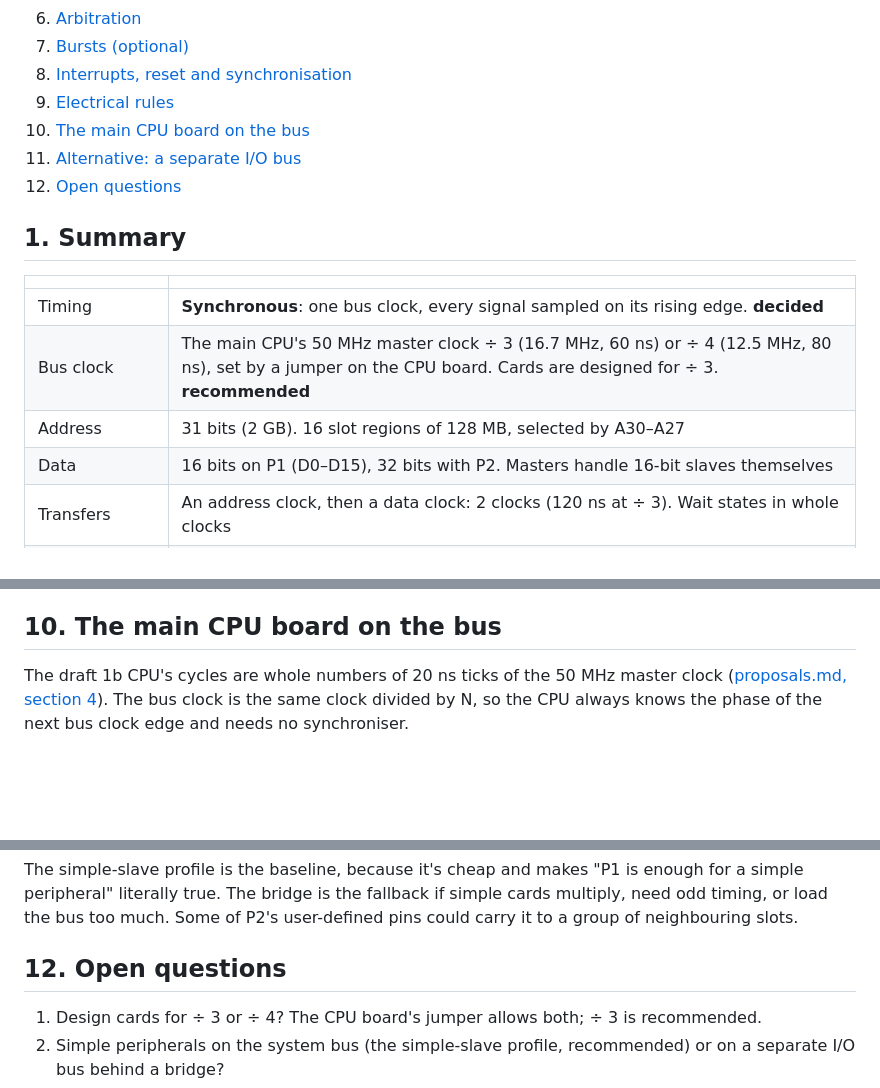
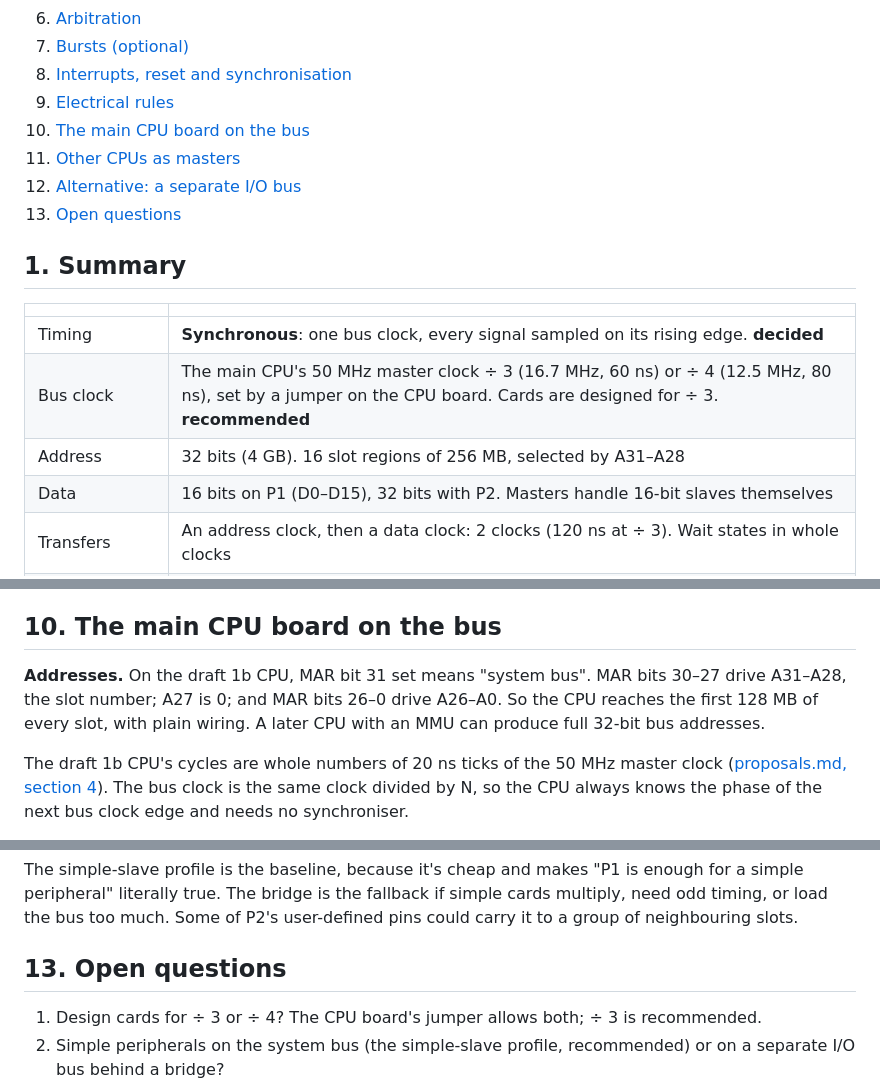
Before and after one commit to aiju/claude-playground, a Markdown page: ttl-minicomputer/docs/system-bus.md, 3 parts joined by grey strips. Rendered like a GitHub page; blank space fills up the shorter version.

```diff
--- a/ttl-minicomputer/docs/system-bus.md
+++ b/ttl-minicomputer/docs/system-bus.md
@@ -26,8 +26,9 @@ out.
 8. [Interrupts, reset and synchronisation](#8-interrupts-reset-and-synchronisation)
 9. [Electrical rules](#9-electrical-rules)
 10. [The main CPU board on the bus](#10-the-main-cpu-board-on-the-bus)
-11. [Alternative: a separate I/O bus](#11-alternative-a-separate-io-bus)
-12. [Open questions](#12-open-questions)
+11. [Other CPUs as masters](#11-other-cpus-as-masters)
+12. [Alternative: a separate I/O bus](#12-alternative-a-separate-io-bus)
+13. [Open questions](#13-open-questions)
 
 ## 1. Summary
 
@@ -35,7 +36,7 @@ out.
 |---|---|
 | Timing | **Synchronous**: one bus clock, every signal sampled on its rising edge. **decided** |
 | Bus clock | The main CPU's 50 MHz master clock ÷ 3 (16.7 MHz, 60 ns) or ÷ 4 (12.5 MHz, 80 ns), set by a jumper on the CPU board. Cards are designed for ÷ 3. **recommended** |
-| Address | 31 bits (2 GB). 16 slot regions of 128 MB, selected by A30–A27 |
+| Address | 32 bits (4 GB). 16 slot regions of 256 MB, selected by A31–A28 |
 | Data | 16 bits on P1 (D0–D15), 32 bits with P2. Masters handle 16-bit slaves themselves |
 | Transfers | An address clock, then a data clock: 2 clocks (120 ns at ÷ 3). Wait states in whole clocks |
 | Bursts | One word per clock after the first: **optional** ([section 7](#7-bursts-optional)) |
@@ -521,6 +522,12 @@ With 8 slots, every delay is about half.
 
 ## 10. The main CPU board on the bus
 
+**Addresses.** On the draft 1b CPU, MAR bit 31 set means "system bus". MAR
+bits 30–27 drive A31–A28, the slot number; A27 is 0; and MAR bits 26–0
+drive A26–A0. So the CPU reaches the first 128 MB of every slot, with
+plain wiring. A later CPU with an MMU can produce full 32-bit bus
+addresses.
+
 The draft 1b CPU's cycles are whole numbers of 20 ns ticks of the 50 MHz
 master clock ([proposals.md, section 4](proposals.md#4-microarchitecture)).
 The bus clock is the same clock divided by N, so the CPU always knows the
@@ -598,7 +667,7 @@ fallback if simple cards multiply, need odd timing, or load the bus too
 much. Some of P2's user-defined pins could carry it to a group of
 neighbouring slots.
 
-## 12. Open questions
+## 13. Open questions
 
 1. Design cards for ÷ 3 or ÷ 4? The CPU board's jumper allows both; ÷ 3 is
    recommended.
```
Also changed, not shown: other parts of ttl-minicomputer/docs/system-bus.md (+68 -6 lines), ttl-minicomputer/docs/proposals.md (+24 -12 lines).
